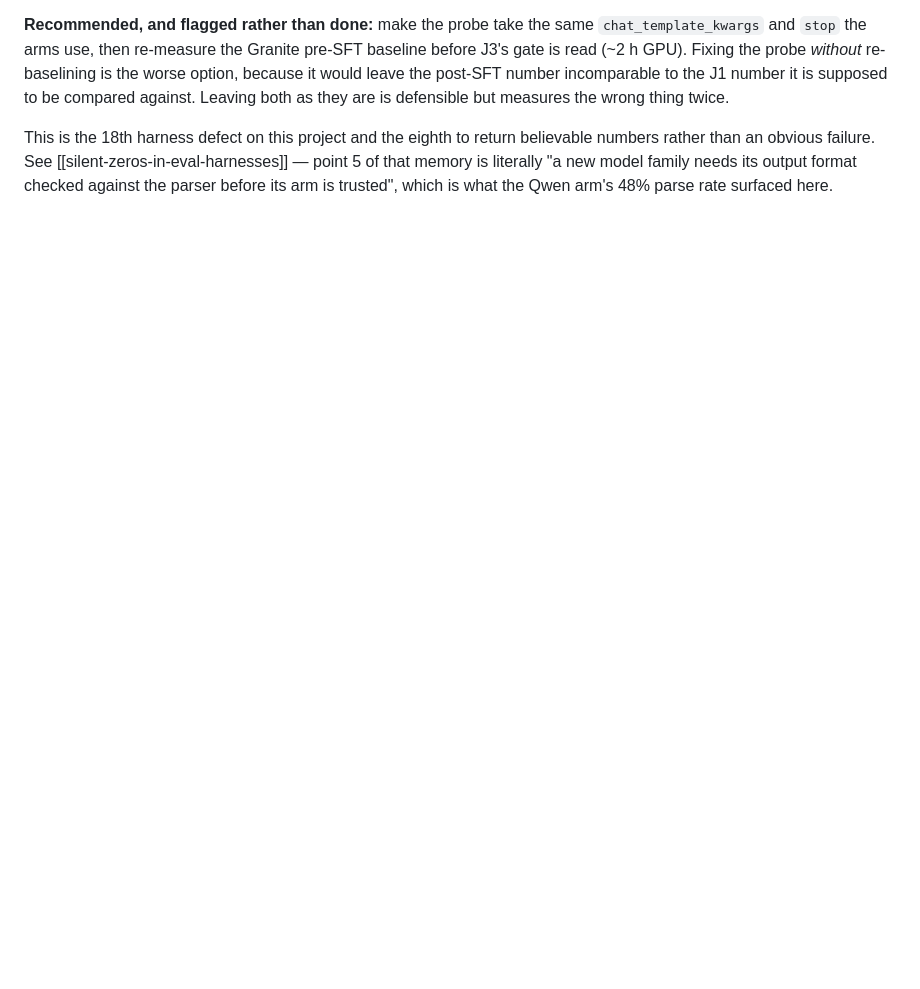
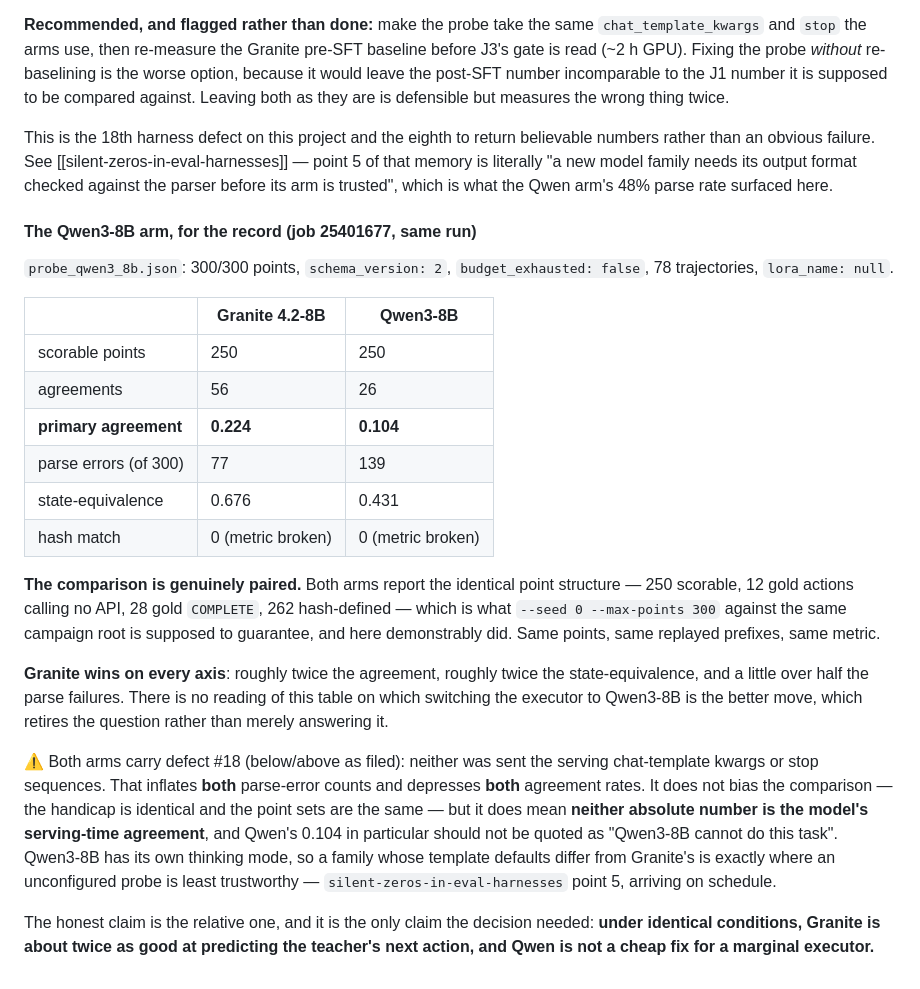
Before and after one commit to hieunguyen7337/sidekick-planner-handoff, a Markdown page: campaign/RUNS.md, the part around the change. Rendered like a GitHub page; blank space fills up the shorter version.

Commit message:
ledger: Qwen3-8B probe arm — 0.104 vs Granite's 0.224, paired
probe_qwen3_8b.json, job 25401677: 300/300 points, 26/250 scorable agreements
= 0.104, 139/300 parse errors, state-equivalence 0.431.

Both arms report the identical point structure (250 scorable, 12 gold-no-API,
28 gold COMPLETE, 262 hash-defined), so --seed 0 --max-points 300 against one
campaign root did sample the same points for both. Genuinely paired.

Granite wins on every axis: ~2x agreement, ~2x state-equivalence, a little
over half the parse failures. No reading of the table makes switching to
Qwen3-8B the better move.

Both arms carry defect #18 (no serving chat-template kwargs or stop), which
depresses both agreement rates and inflates both parse counts. The handicap is
identical so the comparison is unbiased, but neither absolute number is a
serving-time agreement rate, and Qwen's 0.104 must not be quoted as an
incapability claim -- Qwen3-8B has its own thinking mode, and a differing
template default is exactly where an unconfigured probe is least trustworthy.

Co-Authored-By: Claude Opus 5 (1M context) <noreply@anthropic.com>
Claude-Session: https://claude.ai/code/session_01WAcXxoXWcJdXBPnbnHPek8

```diff
--- a/campaign/RUNS.md
+++ b/campaign/RUNS.md
@@ -766,3 +766,40 @@ numbers rather than an obvious failure. See [[silent-zeros-in-eval-harnesses]]
 of that memory is literally "a new model family needs its output format checked against
 the parser before its arm is trusted", which is what the Qwen arm's 48% parse rate
 surfaced here.
+
+#### The Qwen3-8B arm, for the record (job 25401677, same run)
+
+`probe_qwen3_8b.json`: 300/300 points, `schema_version: 2`, `budget_exhausted: false`,
+78 trajectories, `lora_name: null`.
+
+| | Granite 4.2-8B | Qwen3-8B |
+|---|---|---|
+| scorable points | 250 | 250 |
+| agreements | 56 | 26 |
+| **primary agreement** | **0.224** | **0.104** |
+| parse errors (of 300) | 77 | 139 |
+| state-equivalence | 0.676 | 0.431 |
+| hash match | 0 (metric broken) | 0 (metric broken) |
+
+**The comparison is genuinely paired.** Both arms report the identical point structure —
+250 scorable, 12 gold actions calling no API, 28 gold `COMPLETE`, 262 hash-defined — which
+is what `--seed 0 --max-points 300` against the same campaign root is supposed to
+guarantee, and here demonstrably did. Same points, same replayed prefixes, same metric.
+
+**Granite wins on every axis**: roughly twice the agreement, roughly twice the
+state-equivalence, and a little over half the parse failures. There is no reading of this
+table on which switching the executor to Qwen3-8B is the better move, which retires the
+question rather than merely answering it.
+
+⚠ Both arms carry defect #18 (below/above as filed): neither was sent the serving
+chat-template kwargs or stop sequences. That inflates **both** parse-error counts and
+depresses **both** agreement rates. It does not bias the comparison — the handicap is
+identical and the point sets are the same — but it does mean **neither absolute number is
+the model's serving-time agreement**, and Qwen's 0.104 in particular should not be quoted
+as "Qwen3-8B cannot do this task". Qwen3-8B has its own thinking mode, so a family whose
+template defaults differ from Granite's is exactly where an unconfigured probe is least
+trustworthy — `silent-zeros-in-eval-harnesses` point 5, arriving on schedule.
+
+The honest claim is the relative one, and it is the only claim the decision needed:
+**under identical conditions, Granite is about twice as good at predicting the teacher's
+next action, and Qwen is not a cheap fix for a marginal executor.**
```
